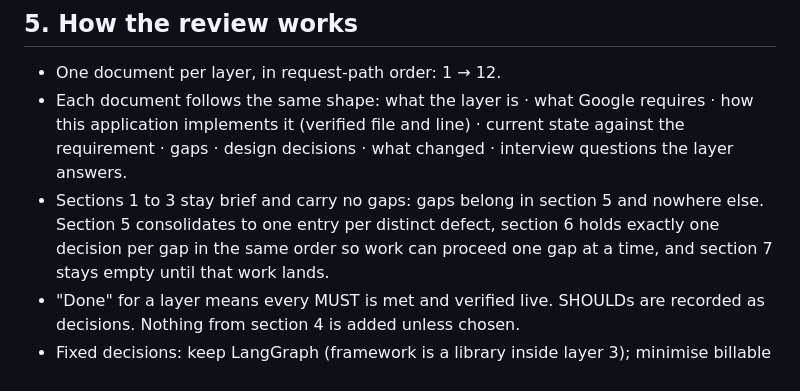
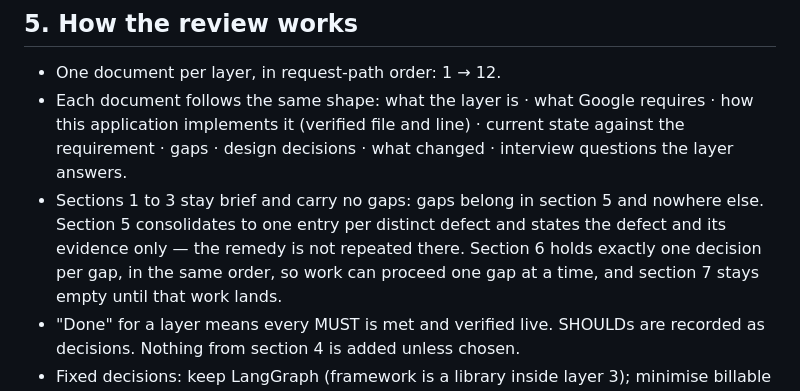
Before and after one commit to DanHerman212/enterprise_clinical_copilot, a Markdown page: docs/architecture/00-reference-architecture.md, the part around the change. GitHub-like rendering.

```diff
--- a/docs/architecture/00-reference-architecture.md
+++ b/docs/architecture/00-reference-architecture.md
@@ -115,8 +115,9 @@ architecture gap. This list exists so the bar does not move mid-review.
   current state against the requirement · gaps · design decisions · what
   changed · interview questions the layer answers.
 - Sections 1 to 3 stay brief and carry no gaps: gaps belong in section 5 and
-  nowhere else. Section 5 consolidates to one entry per distinct defect, section 6
-  holds exactly one decision per gap in the same order so work can proceed one gap
+  nowhere else. Section 5 consolidates to one entry per distinct defect and states
+  the defect and its evidence only — the remedy is not repeated there. Section 6
+  holds exactly one decision per gap, in the same order, so work can proceed one gap
   at a time, and section 7 stays empty until that work lands.
 - "Done" for a layer means every MUST is met and verified live. SHOULDs are
   recorded as decisions. Nothing from section 4 is added unless chosen.
```
Also changed, not shown: docs/architecture/layer-04-model-runtime.md (+4 -18 lines).
